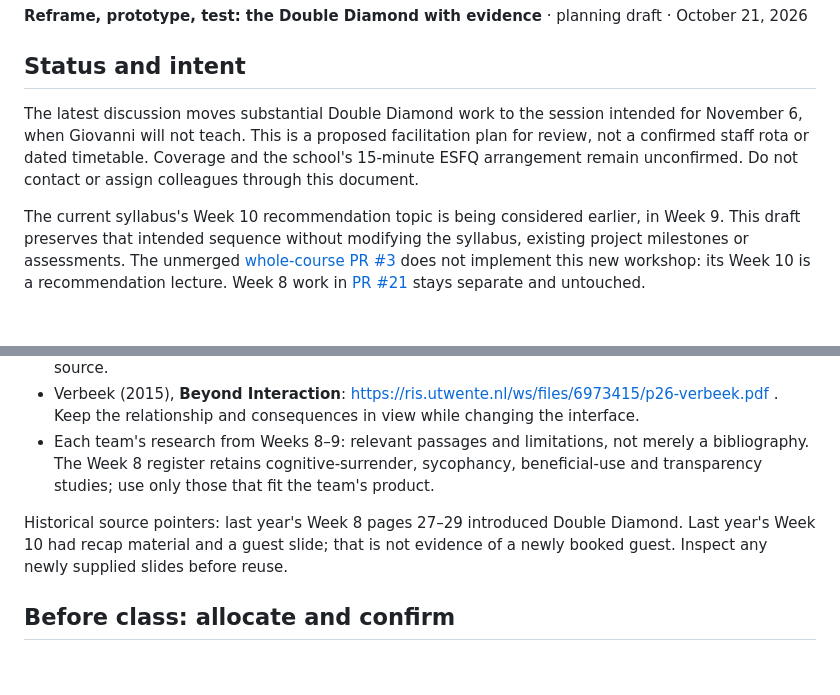
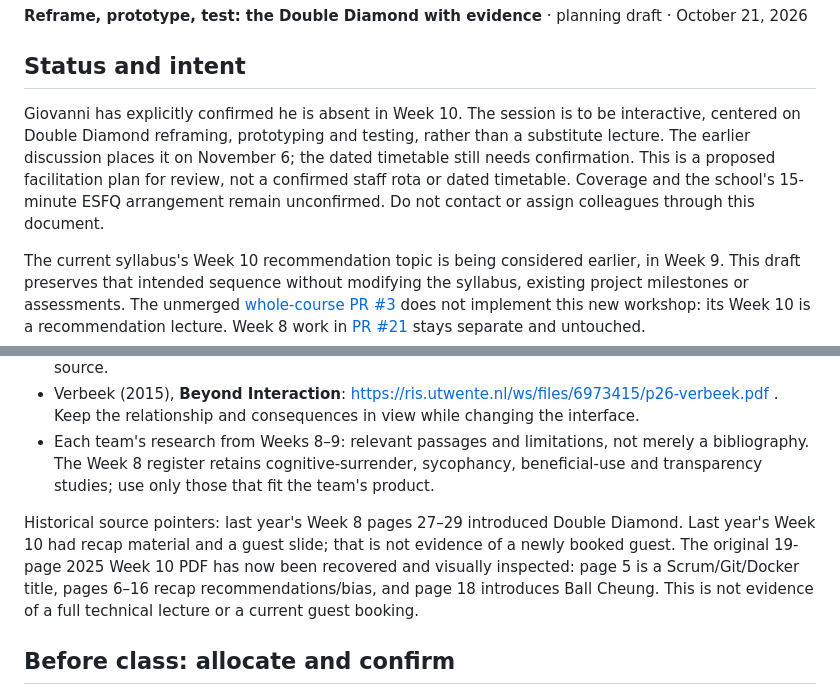
Before and after one commit to venetanji/sd2112-teaching, a Markdown page: lessons/week10-lesson-plan.md, 2 parts joined by grey strips. Rendered like a GitHub page; blank space fills up the shorter version.

Commit message:
docs: reconcile Week 10 sources and latest teaching direction

```diff
--- a/lessons/week10-lesson-plan.md
+++ b/lessons/week10-lesson-plan.md
@@ -4,7 +4,7 @@
 
 ## Status and intent
 
-The latest discussion moves substantial Double Diamond work to the session intended for November 6, when Giovanni will not teach. This is a proposed facilitation plan for review, not a confirmed staff rota or dated timetable. Coverage and the school's 15-minute ESFQ arrangement remain unconfirmed. Do not contact or assign colleagues through this document.
+Giovanni has explicitly confirmed he is absent in Week 10. The session is to be interactive, centered on Double Diamond reframing, prototyping and testing, rather than a substitute lecture. The earlier discussion places it on November 6; the dated timetable still needs confirmation. This is a proposed facilitation plan for review, not a confirmed staff rota or dated timetable. Coverage and the school's 15-minute ESFQ arrangement remain unconfirmed. Do not contact or assign colleagues through this document.
 
 The current syllabus's Week 10 recommendation topic is being considered earlier, in Week 9. This draft preserves that intended sequence without modifying the syllabus, existing project milestones or assessments. The unmerged [whole-course PR #3](https://github.com/venetanji/sd2112-teaching/pull/3) does not implement this new workshop: its Week 10 is a recommendation lecture. Week 8 work in [PR #21](https://github.com/venetanji/sd2112-teaching/pull/21) stays separate and untouched.
 
@@ -26,7 +26,7 @@ Students should leave able to explain:
 - Verbeek (2015), **Beyond Interaction**: https://ris.utwente.nl/ws/files/6973415/p26-verbeek.pdf . Keep the relationship and consequences in view while changing the interface.
 - Each team's research from Weeks 8–9: relevant passages and limitations, not merely a bibliography. The Week 8 register retains cognitive-surrender, sycophancy, beneficial-use and transparency studies; use only those that fit the team's product.
 
-Historical source pointers: last year's Week 8 pages 27–29 introduced Double Diamond. Last year's Week 10 had recap material and a guest slide; that is not evidence of a newly booked guest. Inspect any newly supplied slides before reuse.
+Historical source pointers: last year's Week 8 pages 27–29 introduced Double Diamond. Last year's Week 10 had recap material and a guest slide; that is not evidence of a newly booked guest. The original 19-page 2025 Week 10 PDF has now been recovered and visually inspected: page 5 is a Scrum/Git/Docker title, pages 6–16 recap recommendations/bias, and page 18 introduces Ball Cheung. This is not evidence of a full technical lecture or a current guest booking.
 
 ## Before class: allocate and confirm
 
```
